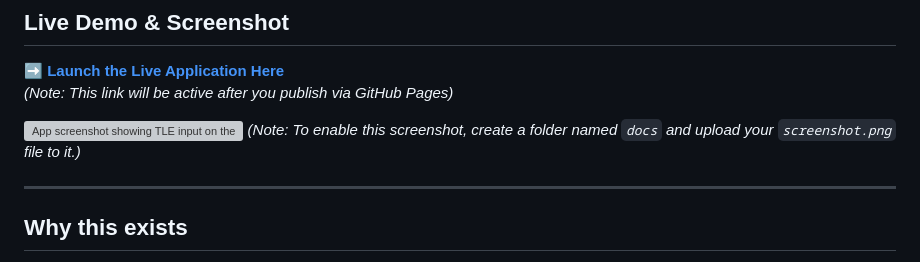
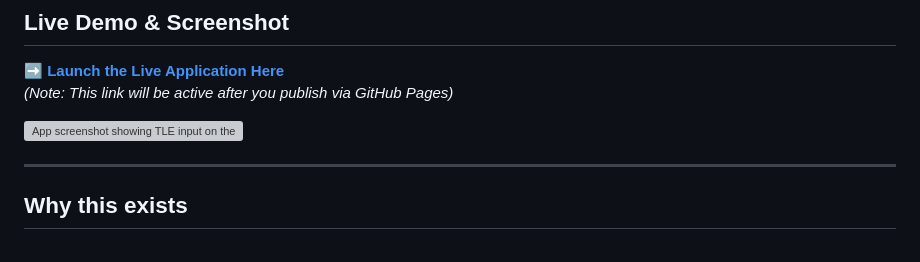
Before and after one commit to henkielp/tle-to-orbital-elements, a Markdown page: README.md, the part around the change. Rendered like a GitHub page; grey boxes are pictures that could not be loaded.

Commit message:
refine README content

```diff
--- a/README.md
+++ b/README.md
@@ -16,8 +16,7 @@ A single-file, offline web app that converts a satellite’s Two-Line Element se
 **➡️ [Launch the Live Application Here](https://henkielp.github.io/tle-to-orbital-elements/)**
 *(Note: This link will be active after you publish via GitHub Pages)*
 
-![App screenshot showing TLE input on the left and two result tables (“Epoch Elements” and “Current Elements”) on the right, including a (km), e, i (deg), RAAN (Ω deg), ω (deg), ν (deg), M (deg), and T (min).](docs/screenshot.png)
-*(Note: To enable this screenshot, create a folder named `docs` and upload your `screenshot.png` file to it.)*
+![App screenshot showing TLE input on the left and two result tables (“Epoch Elements” and “Current Elements”) on the right, including a (km), e, i (deg), RAAN (Ω deg), ω (deg), ν (deg), M (deg), and T (min).](docs/screenshot.jpg)
 
 ---
 
```
